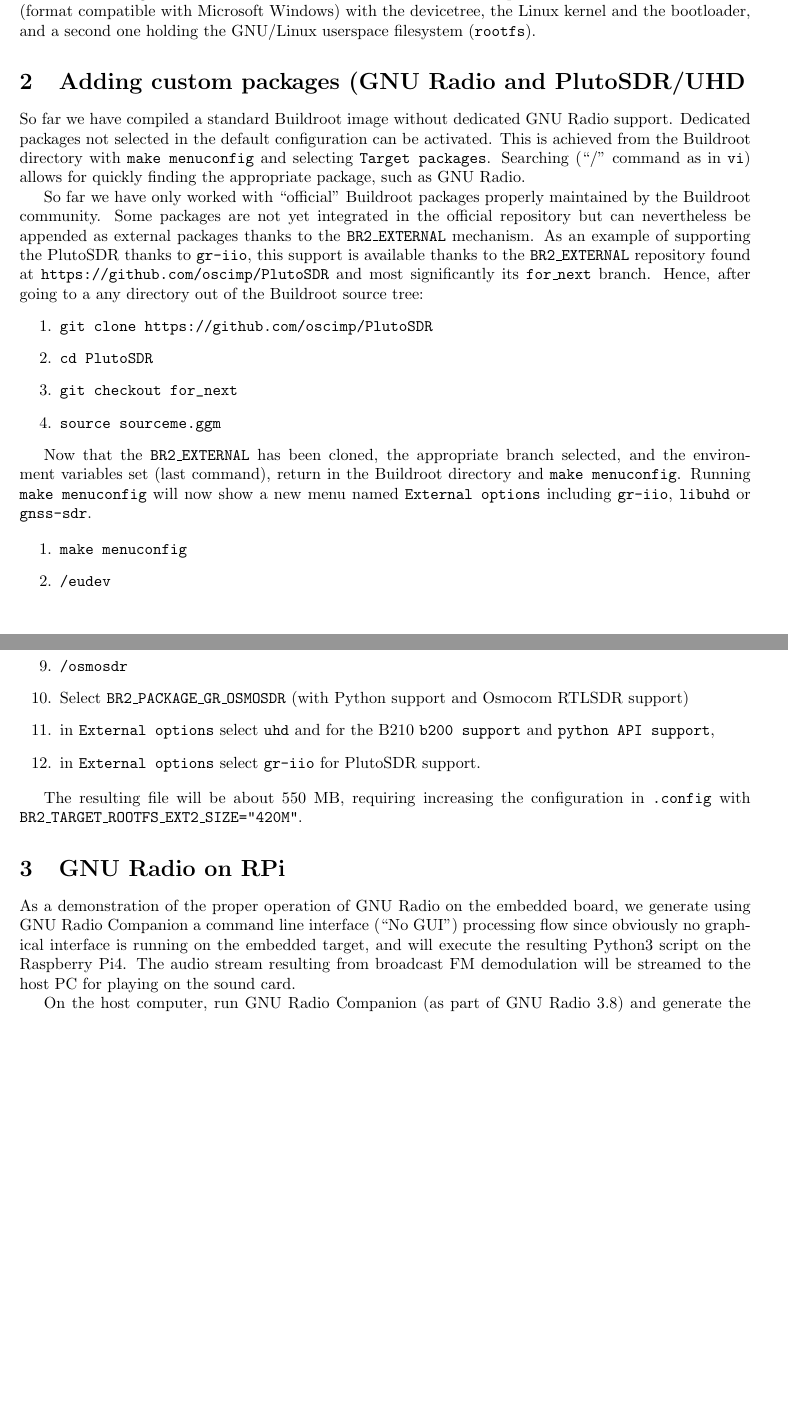
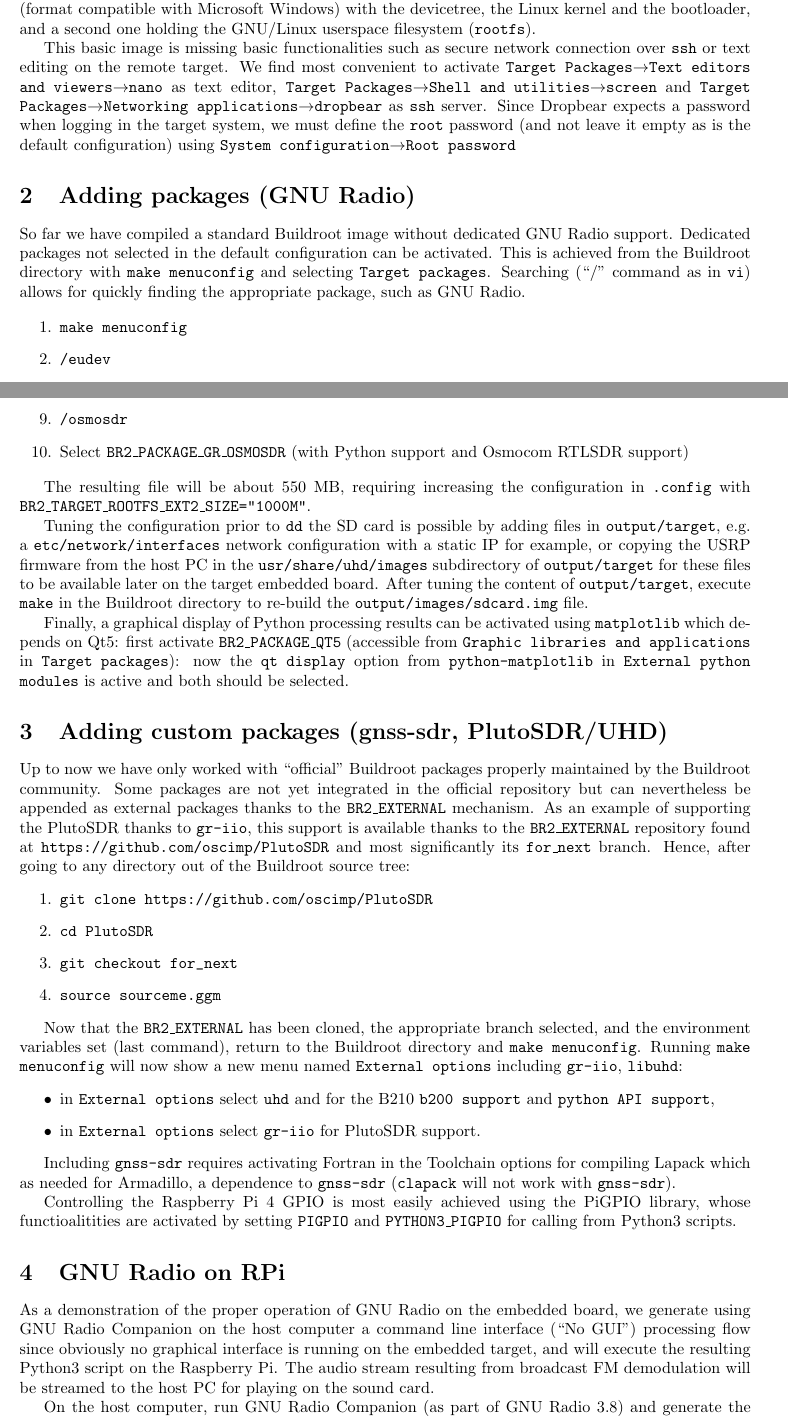
Before and after one commit to oscimp/PlutoSDR, a LaTeX document (doc/gnuradio_on_RPi_English.tex): two parts of pages 2 and 3 of 4 before the commit and two parts of pages 2 and 3 of 5 after it, joined at a grey line, cut so that both start at the same text, the shorter picture padded with empty space. Compiled offline with pdfLaTeX.

Commit message:
update + matplotlib

```diff
--- a/doc/gnuradio_on_RPi_English.tex
+++ b/doc/gnuradio_on_RPi_English.tex
@@ -129,33 +129,22 @@
 kernel and the bootloader, and a second one holding the GNU/Linux userspace filesystem
 ({\tt rootfs}).
 
-\section{Adding custom packages (GNU Radio and PlutoSDR/UHD}
+This basic image is missing basic functionalities such as secure network connection over
+{\tt ssh} or text editing on the remote target. We find most convenient to activate
+{\tt Target Packages}$\rightarrow${\tt Text editors and viewers}$\rightarrow${\tt nano} as
+text editor, {\tt Target Packages}$\rightarrow${\tt Shell and utilities}$\rightarrow${\tt screen}
+and {\tt Target Packages}$\rightarrow${\tt Networking applications}$\rightarrow${\tt dropbear}
+as {\tt ssh} server. Since Dropbear expects a password when logging in the target system,
+we must define the {\tt root} password (and not leave it empty as is the default configuration)
+using {\tt System configuration}$\rightarrow${\tt Root password}
+
+\section{Adding packages (GNU Radio)}
 
 So far we have compiled a standard Buildroot image without dedicated GNU Radio support.
 Dedicated packages not selected in the default configuration can be activated. This is
 achieved from the Buildroot directory with {\tt make menuconfig} and selecting {\tt Target
 packages}. Searching (``/'' command as in {\tt vi}) allows for quickly finding the appropriate
 package, such as GNU Radio.
-
-So far we have only worked with ``official'' Buildroot packages properly maintained by
-the Buildroot community. Some packages are not yet integrated in the official repository
-but can nevertheless be appended as external packages thanks to the {\tt BR2\_EXTERNAL}
-mechanism. As an example of supporting the PlutoSDR thanks to {\tt gr-iio}, this support
-is available thanks to the {\tt BR2\_EXTERNAL} repository found at
-\url{https://github.com/oscimp/PlutoSDR} and most significantly its {\tt for\_next} branch.
-Hence, after going to a any directory out of the Buildroot source tree:
-\begin{enumerate}
-\item \verb~git clone https://github.com/oscimp/PlutoSDR~
-\item \verb~cd PlutoSDR~
-\item \verb~git checkout for_next~
-\item \verb~source sourceme.ggm~
-\end{enumerate}
-
-Now that the {\tt BR2\_EXTERNAL} has been cloned, the appropriate branch selected, and the
-environment variables set (last command), return in the Buildroot directory and
-{\tt make menuconfig}. Running {\tt make menuconfig} will now show a new menu named
-{\tt External options} including
-{\tt gr-iio}, {\tt libuhd} or {\tt gnss-sdr}.
 
 \begin{enumerate}
 \item \verb~make menuconfig~
@@ -170,20 +159,66 @@
 and {\tt python support})
 \item \verb~/osmosdr~
 \item Select {\tt BR2\_PACKAGE\_GR\_OSMOSDR} (with Python support and Osmocom RTLSDR support)
+\end{enumerate}
+
+The resulting file will be about 550~MB, requiring increasing the configuration in {\tt .config}
+with {\tt BR2\_TARGET\_ROOTFS\_EXT2\_SIZE="1000M"}.
+
+Tuning the configuration prior to {\tt dd} the SD card is possible by adding files
+in {\tt output/target}, e.g. a {\tt etc/network/interfaces} network configuration with
+a static IP for example, or copying the USRP firmware from the host PC in the
+{\tt usr/share/uhd/images} subdirectory of {\tt output/target} for these files to be
+available later on the target embedded board. After tuning the content of {\tt output/target},
+execute {\tt make} in the Buildroot directory to re-build the {\tt output/images/sdcard.img}
+file.
+
+Finally, a graphical display of Python processing results can be activated using
+{\tt matplotlib} which depends on Qt5: first activate {\tt BR2\_PACKAGE\_QT5} (accessible
+from {\tt Graphic libraries and applications} in {\tt Target packages}): now the
+{\tt qt display} option from {\tt python-matplotlib} in {\tt External python modules} is
+active and both should be selected.
+
+\section{Adding custom packages (gnss-sdr, PlutoSDR/UHD)}
+
+Up to now we have only worked with ``official'' Buildroot packages properly maintained by
+the Buildroot community. Some packages are not yet integrated in the official repository
+but can nevertheless be appended as external packages thanks to the {\tt BR2\_EXTERNAL}
+mechanism. As an example of supporting the PlutoSDR thanks to {\tt gr-iio}, this support
+is available thanks to the {\tt BR2\_EXTERNAL} repository found at
+\url{https://github.com/oscimp/PlutoSDR} and most significantly its {\tt for\_next} branch.
+Hence, after going to any directory out of the Buildroot source tree:
+\begin{enumerate}
+\item \verb~git clone https://github.com/oscimp/PlutoSDR~
+\item \verb~cd PlutoSDR~
+\item \verb~git checkout for_next~
+\item \verb~source sourceme.ggm~
+\end{enumerate}
+
+Now that the {\tt BR2\_EXTERNAL} has been cloned, the appropriate branch selected, and the
+environment variables set (last command), return to the Buildroot directory and
+{\tt make menuconfig}. Running {\tt make menuconfig} will now show a new menu named
+{\tt External options} including
+{\tt gr-iio}, {\tt libuhd}:
+\begin{itemize}
 \item in {\tt External options} select {\tt uhd} and for the B210 {\tt b200 support} and
 {\tt python API support},
 \item in {\tt External options} select {\tt gr-iio} for PlutoSDR support.
-\end{enumerate}
+\end{itemize}
 
-The resulting file will be about 550~MB, requiring increasing the configuration in {\tt .config}
-with {\tt BR2\_TARGET\_ROOTFS\_EXT2\_SIZE="420M"}.
+Including {\tt gnss-sdr} requires activating Fortran in the Toolchain options for compiling
+Lapack which as needed for Armadillo, a dependence to {\tt gnss-sdr} ({\tt clapack} will not work
+with {\tt gnss-sdr}).
+
+Controlling the Raspberry Pi 4 GPIO is most easily achieved using the PiGPIO library, whose
+functioalitities are activated by setting {\tt PIGPIO} and {\tt PYTHON3\_PIGPIO} for calling
+from Python3 scripts.
 
 \section{GNU Radio on RPi}
 
 As a demonstration of the proper operation of GNU Radio on the embedded board, we
-generate using GNU Radio Companion a command line interface (``No GUI'') processing flow
+generate using GNU Radio Companion on the host computer a command line interface (``No GUI'') processing flow
 since obviously no graphical interface is running on the embedded target, and will execute
-the resulting Python3 script on the Raspberry Pi4. The audio stream resulting from broadcast
+the resulting Python3 script on the Raspberry Pi. The audio stream resulting from broadcast
 FM demodulation will be streamed to the host PC for playing on the sound card.
 
 On the host computer, run GNU Radio Companion (as part of GNU Radio 3.8) and generate
```
Also changed, not shown: doc/gnuradio_on_RPi_English.pdf, doc/gnuradio_on_RPi_English.tex (27 more changed lines).
